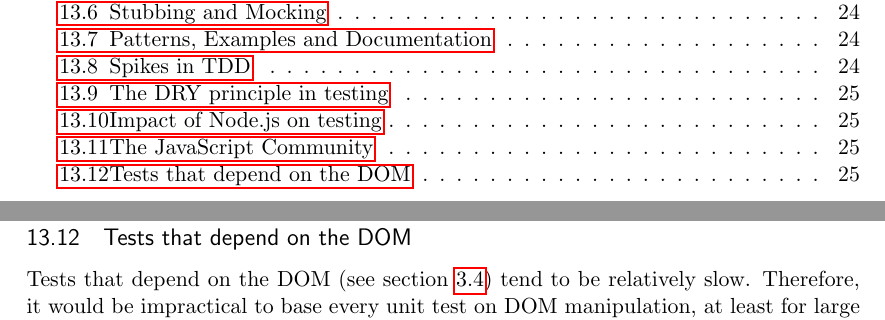
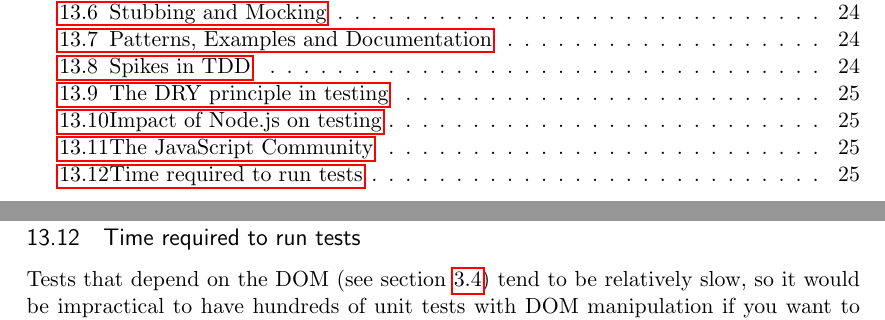
Before and after one commit to emilwall/exjobb, a LaTeX thesis (exjobb_thesis_emilwall.tex): two parts of pages 8 and 34 of 34 before the commit and two parts of pages 8 and 34 of 35 after it, joined at a grey line, cut so that both start at the same text. Compiled offline with pdfLaTeX.

Commit message:
Autotest and Guard

```diff
--- a/exjobb_thesis_emilwall.tex
+++ b/exjobb_thesis_emilwall.tex
@@ -542,9 +542,9 @@ Aside from the increased awareness and knowledge of testing that Node.js has bro
 
 In order to understand the problems with testability that can be seen in JavaScript applications, it is important to understand how many were first introduced to the language. When jQuery was released in 2006, a coding style evolved based on handlers with DOM manipulation through selectors and asynchronous callbacks. Since tutorials were written in a quick-and-dirty fashion, even experienced developers failed to apply principles for writing testable and maintainable code. Others lacked the background of software engineering altogether. \cite[question~10]{Stenmark}
 
-\subsection{Tests that depend on the DOM}
+\subsection{Time required to run tests}
 
-Tests that depend on the DOM (see section \ref{sec:dom}) tend to be relatively slow. Therefore, it would be impractical to base every unit test on DOM manipulation, at least for large applications. \cite[questions~21-22]{Stenmark}
+Tests that depend on the DOM (see section \ref{sec:dom}) tend to be relatively slow, so it would be impractical to have hundreds of unit tests with DOM manipulation if you want to be able to run them often \cite[questions~21-22]{Stenmark}. Selenium tests are also known to be slow, the same principle applies there. Only running tests that are connected with changes that have been made is one way to get around this, there is support for this in many testing tools. An alternative is to separate the fast tests from the slow, and configure Autotest\footnote{\url{http://autotest.github.io/}} or some tool based on Guard\footnote{\url{https://github.com/guard/guard/}} such as guard-jasmine\footnote{\url{https://github.com/netzpirat/guard-jasmine/}} to run the fast tests each time a file changes, and only run the slow tests before sending the code to a central source control repository or deploying the application.
 
 \printbibliography
 
```
